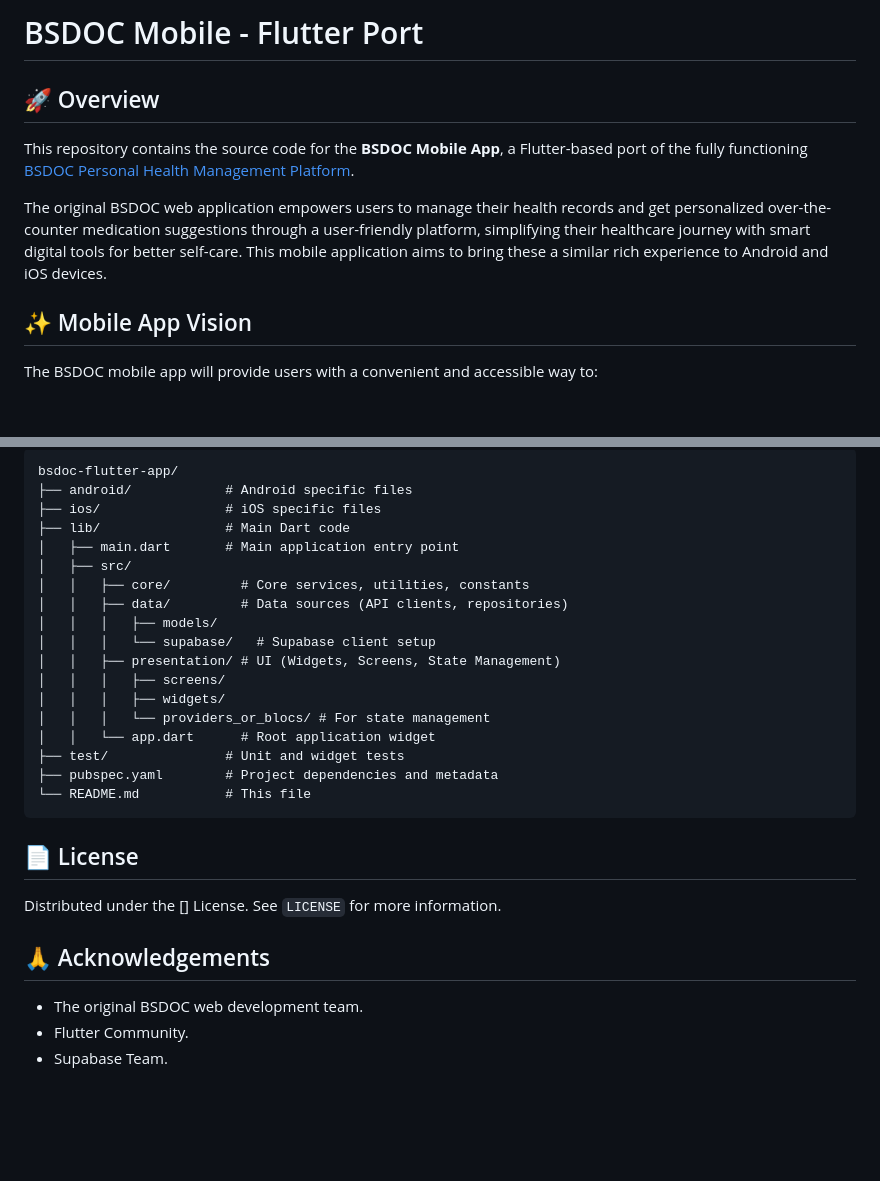
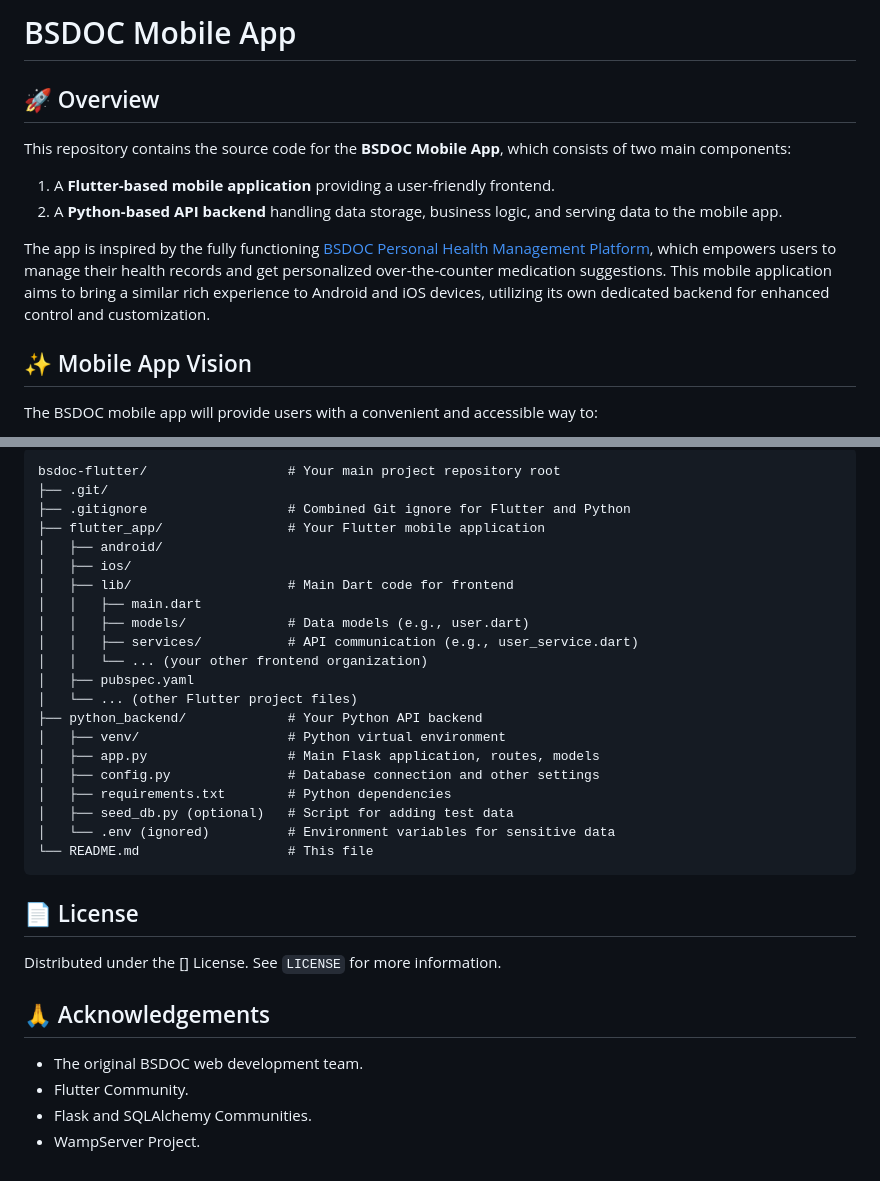
Before and after one commit to Erudi787/bsdoc-flutter, a Markdown page: README.md, 2 parts joined by grey strips. GitHub-like rendering; blank space fills up the shorter version.

`````diff
--- a/README.md
+++ b/README.md
@@ -1,10 +1,12 @@
-# BSDOC Mobile - Flutter Port
+# BSDOC Mobile App
 
 ## 🚀 Overview
 
-This repository contains the source code for the **BSDOC Mobile App**, a Flutter-based port of the fully functioning [BSDOC Personal Health Management Platform](https://bsdoc-project.vercel.app).
+This repository contains the source code for the **BSDOC Mobile App**, which consists of two main components:
+1.  A **Flutter-based mobile application** providing a user-friendly frontend.
+2.  A **Python-based API backend** handling data storage, business logic, and serving data to the mobile app.
 
-The original BSDOC web application empowers users to manage their health records and get personalized over-the-counter medication suggestions through a user-friendly platform, simplifying their healthcare journey with smart digital tools for better self-care. This mobile application aims to bring these a similar rich experience to Android and iOS devices.
+The app is inspired by the fully functioning [BSDOC Personal Health Management Platform](https://bsdoc-project.vercel.app), which empowers users to manage their health records and get personalized over-the-counter medication suggestions. This mobile application aims to bring a similar rich experience to Android and iOS devices, utilizing its own dedicated backend for enhanced control and customization.
 
 ## ✨ Mobile App Vision
 
@@ -80,23 +169,27 @@ To get a local copy up and running, follow these simple steps.
 ````
-bsdoc-flutter-app/
-├── android/            # Android specific files
-├── ios/                # iOS specific files
-├── lib/                # Main Dart code
-│   ├── main.dart       # Main application entry point
-│   ├── src/
-│   │   ├── core/         # Core services, utilities, constants
-│   │   ├── data/         # Data sources (API clients, repositories)
-│   │   │   ├── models/
-│   │   │   └── supabase/   # Supabase client setup
-│   │   ├── presentation/ # UI (Widgets, Screens, State Management)
-│   │   │   ├── screens/
-│   │   │   ├── widgets/
-│   │   │   └── providers_or_blocs/ # For state management
-│   │   └── app.dart      # Root application widget
-├── test/               # Unit and widget tests
-├── pubspec.yaml        # Project dependencies and metadata
-└── README.md           # This file
+bsdoc-flutter/                  # Your main project repository root
+├── .git/
+├── .gitignore                  # Combined Git ignore for Flutter and Python
+├── flutter_app/                # Your Flutter mobile application
+│   ├── android/
+│   ├── ios/
+│   ├── lib/                    # Main Dart code for frontend
+│   │   ├── main.dart
+│   │   ├── models/             # Data models (e.g., user.dart)
+│   │   ├── services/           # API communication (e.g., user_service.dart)
+│   │   └── ... (your other frontend organization)
+│   ├── pubspec.yaml
+│   └── ... (other Flutter project files)
+├── python_backend/             # Your Python API backend
+│   ├── venv/                   # Python virtual environment
+│   ├── app.py                  # Main Flask application, routes, models
+│   ├── config.py               # Database connection and other settings
+│   ├── requirements.txt        # Python dependencies
+│   ├── seed_db.py (optional)   # Script for adding test data
+│   └── .env (ignored)          # Environment variables for sensitive data
+└── README.md                   # This file
 ````
+
 ## 📄 License
 
 Distributed under the [] License. See `LICENSE` for more information.
@@ -105,4 +198,5 @@ Distributed under the [] License. See `LICENSE` for more information.
 
 * The original BSDOC web development team.
 * Flutter Community.
-* Supabase Team.
+* Flask and SQLAlchemy Communities.
+* WampServer Project.
`````
Also changed, not shown: other parts of README.md (+106 -19 lines).
